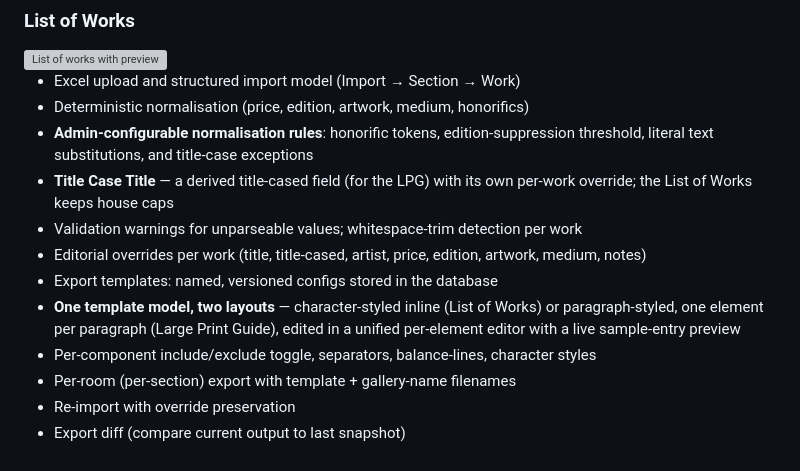
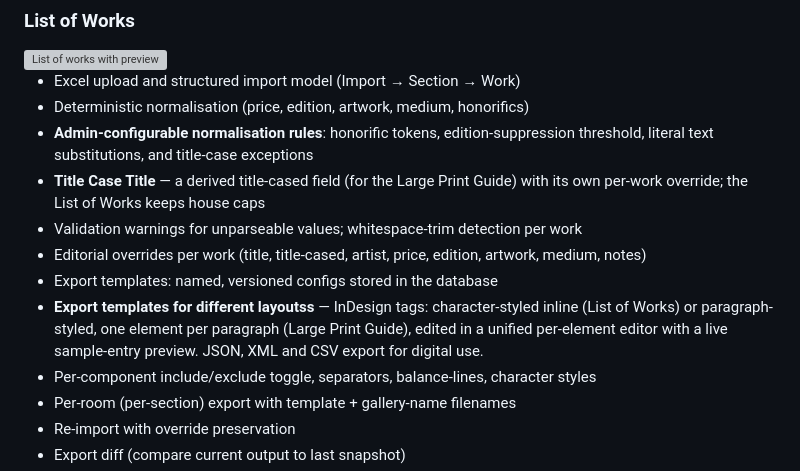
Before and after one commit to hoyla/RA-SummerExhibition-ListOfWorks, a Markdown page: README.md, the part around the change. Drawn GitHub-style; grey boxes are pictures that could not be loaded.

```diff
--- a/README.md
+++ b/README.md
@@ -24,14 +24,14 @@ Supports two data products:
 - Deterministic normalisation (price, edition, artwork, medium, honorifics)
 - **Admin-configurable normalisation rules**: honorific tokens, edition-suppression
   threshold, literal text substitutions, and title-case exceptions
-- **Title Case Title** — a derived title-cased field (for the LPG) with its own
+- **Title Case Title** — a derived title-cased field (for the Large Print Guide) with its own
   per-work override; the List of Works keeps house caps
 - Validation warnings for unparseable values; whitespace-trim detection per work
 - Editorial overrides per work (title, title-cased, artist, price, edition, artwork, medium, notes)
 - Export templates: named, versioned configs stored in the database
-- **One template model, two layouts** — character-styled inline (List of Works) or
+- **Export templates for different layoutss** — InDesign tags: character-styled inline (List of Works) or
   paragraph-styled, one element per paragraph (Large Print Guide), edited in a
-  unified per-element editor with a live sample-entry preview
+  unified per-element editor with a live sample-entry preview. JSON, XML and CSV export for digital use.
 - Per-component include/exclude toggle, separators, balance-lines, character styles
 - Per-room (per-section) export with template + gallery-name filenames
 - Re-import with override preservation
```
